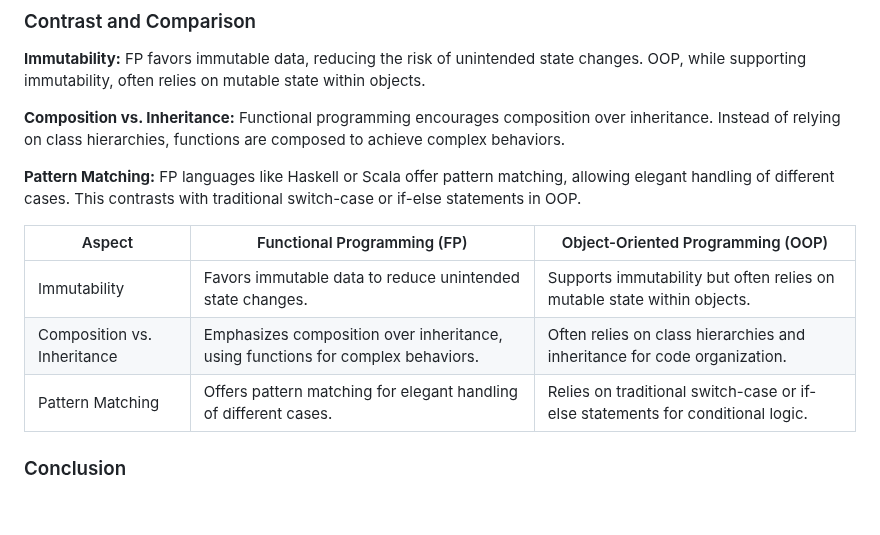
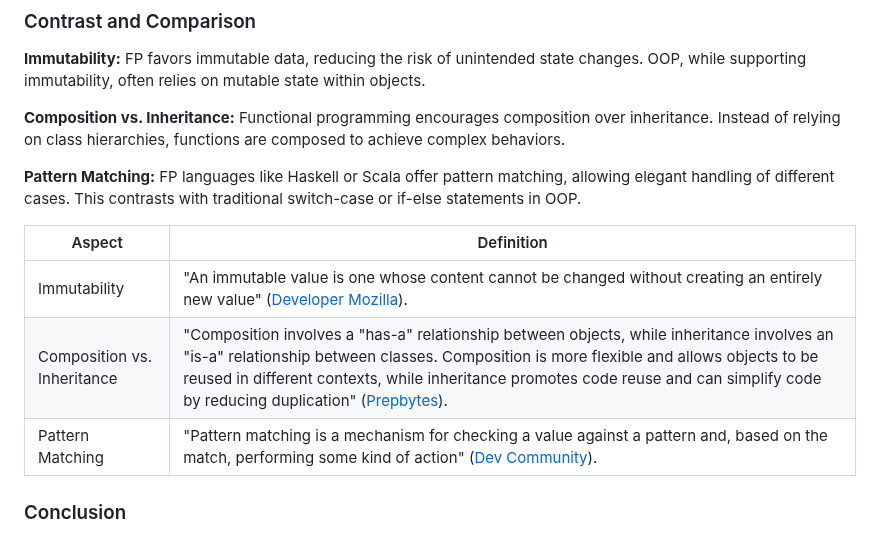
Before and after one commit to nic-dgl104-winter-2024/pattern-library, a Markdown page: README.md, the part around the change. GitHub-like rendering; blank space fills up the shorter version.

Commit message:
Resolve PR comment for table content change.

```diff
--- a/README.md
+++ b/README.md
@@ -190,11 +190,11 @@ console.log(doubled); // [2, 4, 6, 8, 10]
 
 **Pattern Matching:** FP languages like Haskell or Scala offer pattern matching, allowing elegant handling of different cases. This contrasts with traditional switch-case or if-else statements in OOP.
 
-| Aspect               | Functional Programming (FP)                                      | Object-Oriented Programming (OOP)                                             |
-|----------------------|----------------------------------------------------------------|-------------------------------------------------------------------------------|
-| Immutability                | Favors immutable data to reduce unintended state changes.      | Supports immutability but often relies on mutable state within objects.        |
-| Composition vs. Inheritance | Emphasizes composition over inheritance, using functions for complex behaviors. | Often relies on class hierarchies and inheritance for code organization.        |
-| Pattern Matching    | Offers pattern matching for elegant handling of different cases. | Relies on traditional switch-case or if-else statements for conditional logic. |
+| Aspect               | Definition                                                      |
+|----------------------|-----------------------------------------------------------------|
+| Immutability        | "An immutable value is one whose content cannot be changed without creating an entirely new value" ([Developer Mozilla](https://developer.mozilla.org/en-US/docs/Glossary/Immutable)). |
+| Composition vs. Inheritance | "Composition involves a "has-a" relationship between objects, while inheritance involves an "is-a" relationship between classes. Composition is more flexible and allows objects to be reused in different contexts, while inheritance promotes code reuse and can simplify code by reducing duplication" ([Prepbytes](https://www.prepbytes.com/blog/general/difference-between-composition-and-inheritance/#:~:text=Composition%20involves%20a%20%22has%2Da,simplify%20code%20by%20reducing%20duplication.)). |
+| Pattern Matching    | "Pattern matching is a mechanism for checking a value against a pattern and, based on the match, performing some kind of action" ([Dev Community](https://dev.to/nexxeln/expressive-code-with-pattern-matching-3de6)). |
 
 ### Conclusion
 While OOP design patterns are specific to class-based systems, functional programming offers alternative patterns that address similar concerns. Functional patterns emphasize immutability, higher-order functions, and composition, leading to concise and expressive code. While the transition from OOP to FP may require a mindset shift, understanding both paradigms equips developers with a broader toolkit for solving problems.
```
